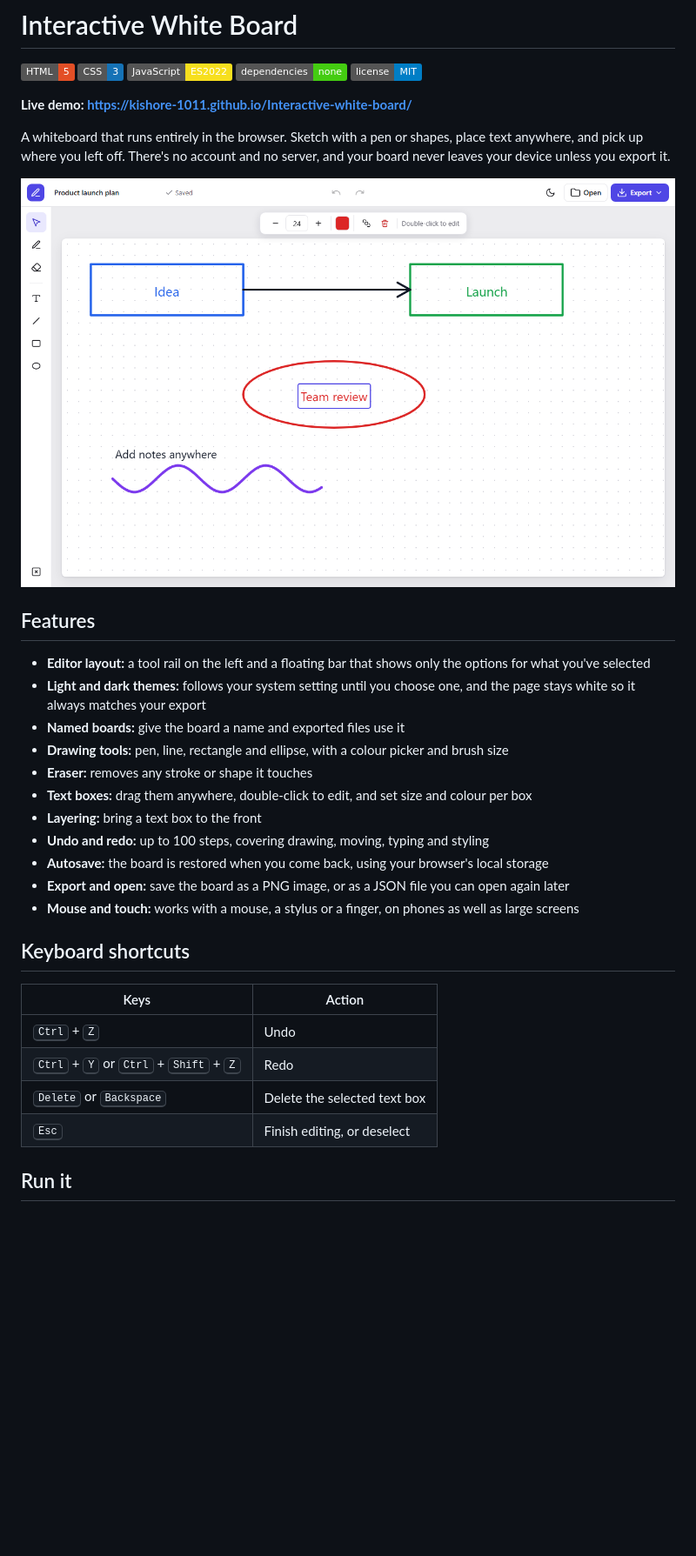
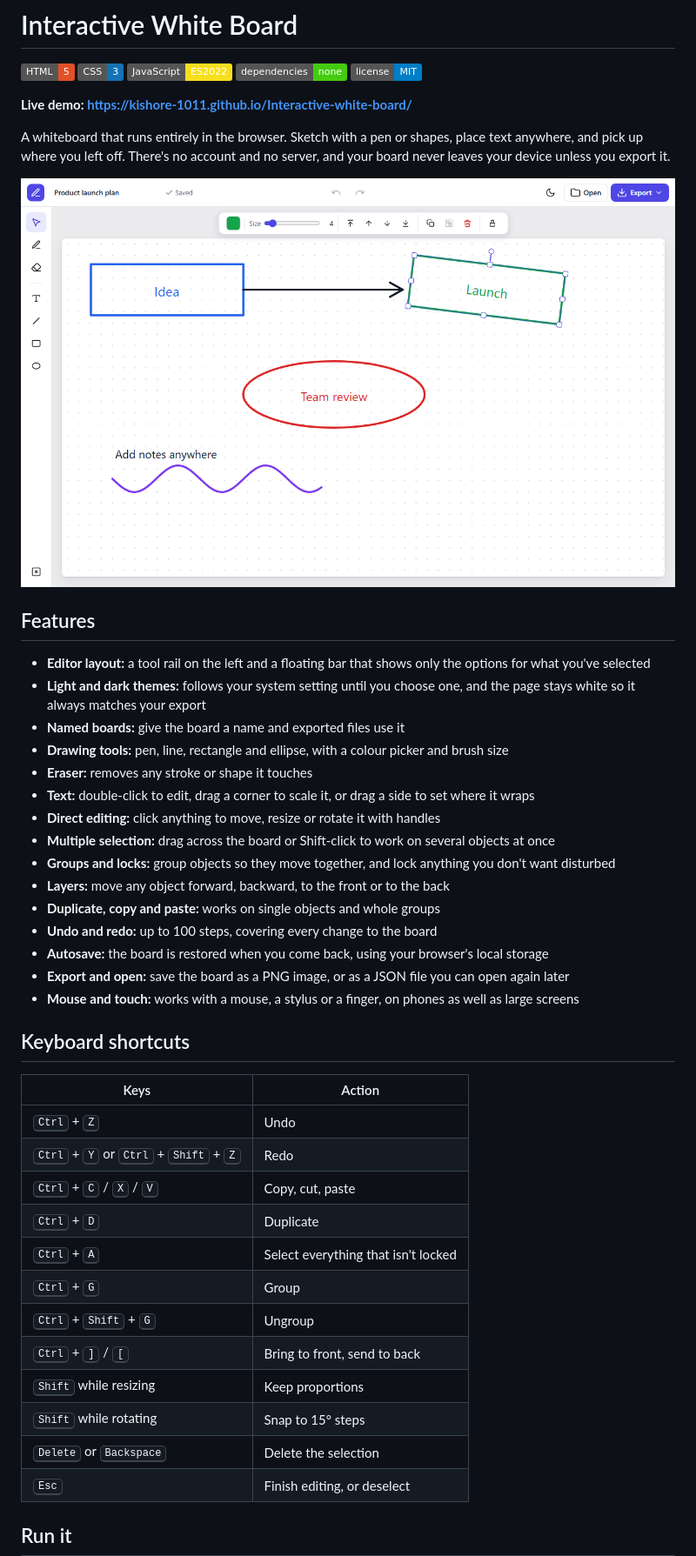
Before and after one commit to Kishore-1011/Interactive-white-board, a Markdown page: README.md, the part around one of its changes. Shown at 87% size. Drawn GitHub-style; pictures changed too: docs/board.png; badges without logos; blank space fills up the shorter version.

Commit message:
Update README for object editing

```diff
--- a/README.md
+++ b/README.md
@@ -19,9 +19,13 @@ A whiteboard that runs entirely in the browser. Sketch with a pen or shapes, pla
 - **Named boards:** give the board a name and exported files use it
 - **Drawing tools:** pen, line, rectangle and ellipse, with a colour picker and brush size
 - **Eraser:** removes any stroke or shape it touches
-- **Text boxes:** drag them anywhere, double-click to edit, and set size and colour per box
-- **Layering:** bring a text box to the front
-- **Undo and redo:** up to 100 steps, covering drawing, moving, typing and styling
+- **Text:** double-click to edit, drag a corner to scale it, or drag a side to set where it wraps
+- **Direct editing:** click anything to move, resize or rotate it with handles
+- **Multiple selection:** drag across the board or Shift-click to work on several objects at once
+- **Groups and locks:** group objects so they move together, and lock anything you don't want disturbed
+- **Layers:** move any object forward, backward, to the front or to the back
+- **Duplicate, copy and paste:** works on single objects and whole groups
+- **Undo and redo:** up to 100 steps, covering every change to the board
 - **Autosave:** the board is restored when you come back, using your browser's local storage
 - **Export and open:** save the board as a PNG image, or as a JSON file you can open again later
 - **Mouse and touch:** works with a mouse, a stylus or a finger, on phones as well as large screens
@@ -32,7 +36,15 @@ A whiteboard that runs entirely in the browser. Sketch with a pen or shapes, pla
 |---|---|
 | <kbd>Ctrl</kbd> + <kbd>Z</kbd> | Undo |
 | <kbd>Ctrl</kbd> + <kbd>Y</kbd> or <kbd>Ctrl</kbd> + <kbd>Shift</kbd> + <kbd>Z</kbd> | Redo |
-| <kbd>Delete</kbd> or <kbd>Backspace</kbd> | Delete the selected text box |
+| <kbd>Ctrl</kbd> + <kbd>C</kbd> / <kbd>X</kbd> / <kbd>V</kbd> | Copy, cut, paste |
+| <kbd>Ctrl</kbd> + <kbd>D</kbd> | Duplicate |
+| <kbd>Ctrl</kbd> + <kbd>A</kbd> | Select everything that isn't locked |
+| <kbd>Ctrl</kbd> + <kbd>G</kbd> | Group |
+| <kbd>Ctrl</kbd> + <kbd>Shift</kbd> + <kbd>G</kbd> | Ungroup |
+| <kbd>Ctrl</kbd> + <kbd>]</kbd> / <kbd>[</kbd> | Bring to front, send to back |
+| <kbd>Shift</kbd> while resizing | Keep proportions |
+| <kbd>Shift</kbd> while rotating | Snap to 15° steps |
+| <kbd>Delete</kbd> or <kbd>Backspace</kbd> | Delete the selection |
 | <kbd>Esc</kbd> | Finish editing, or deselect |
 
 ## Run it
```
Also changed, not shown: other parts of README.md (+3 -3 lines).
